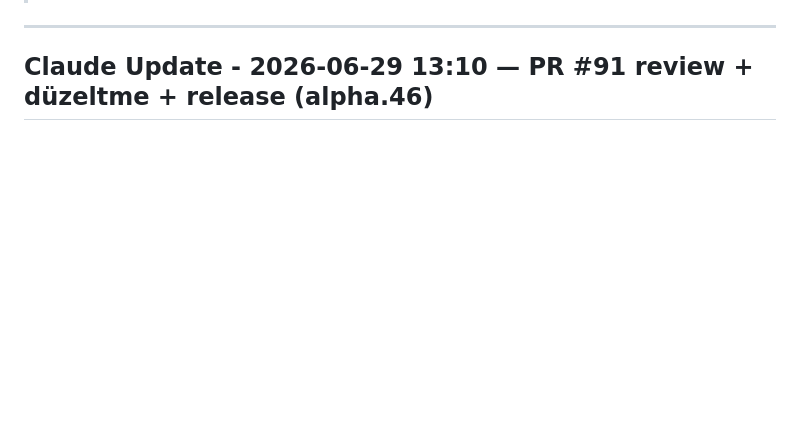
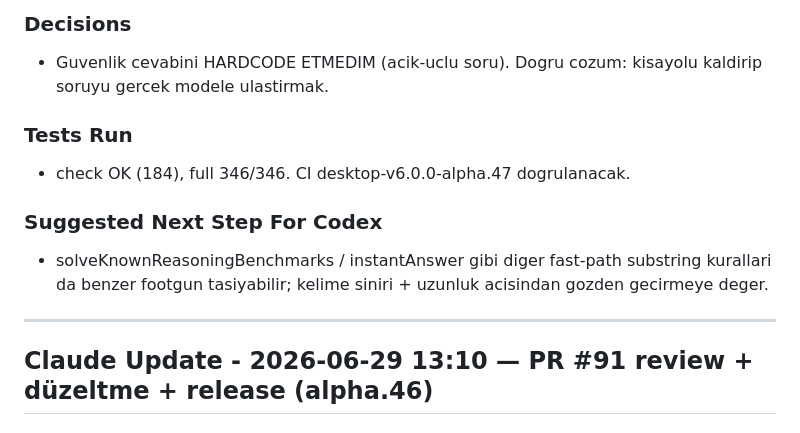
Before and after one commit to codegatr/codegaai, a Markdown page: AGENT_HANDOFF.md, the part around one of its changes. Rendered like a GitHub page; blank space fills up the shorter version.

```diff
--- a/AGENT_HANDOFF.md
+++ b/AGENT_HANDOFF.md
@@ -6,3 +21,11 @@
+### Decisions
+- Guvenlik cevabini HARDCODE ETMEDIM (acik-uclu soru). Dogru cozum: kisayolu kaldirip soruyu gercek modele ulastirmak.
+
+### Tests Run
+- check OK (184), full 346/346. CI desktop-v6.0.0-alpha.47 dogrulanacak.
+
+### Suggested Next Step For Codex
+- solveKnownReasoningBenchmarks / instantAnswer gibi diger fast-path substring kurallari da benzer footgun tasiyabilir; kelime siniri + uzunluk acisindan gozden gecirmeye deger.
 
 ---
 
```
Also changed, not shown: other parts of AGENT_HANDOFF.md (+15 -0 lines).
